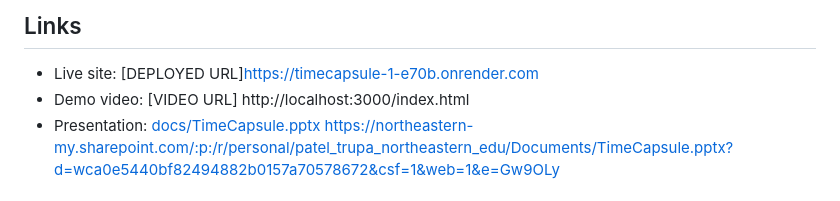
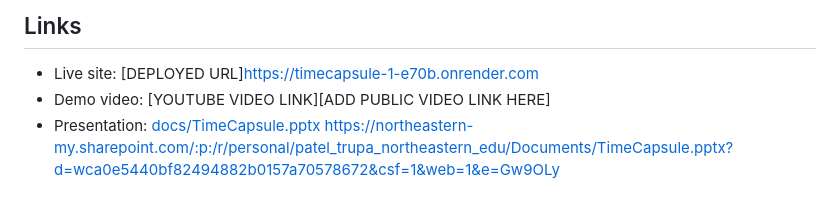
Before and after one commit to Drashti0913/timecapsule, a Markdown page: README.md, the part around the change. GitHub-like rendering.

Commit message:
Change demo video link to YouTube placeholder
Updated demo video link placeholder in README.

```diff
--- a/README.md
+++ b/README.md
@@ -13,7 +13,7 @@
 ## Links
 
 - Live site: [DEPLOYED URL]https://timecapsule-1-e70b.onrender.com
-- Demo video: [VIDEO URL] http://localhost:3000/index.html
+- Demo video: [YOUTUBE VIDEO LINK][ADD PUBLIC VIDEO LINK HERE]
 - Presentation: [docs/TimeCapsule.pptx](docs/TimeCapsule.pptx) https://northeastern-my.sharepoint.com/:p:/r/personal/patel_trupa_northeastern_edu/Documents/TimeCapsule.pptx?d=wca0e5440bf82494882b0157a70578672&csf=1&web=1&e=Gw9OLy
 
 ## Project objective
```
